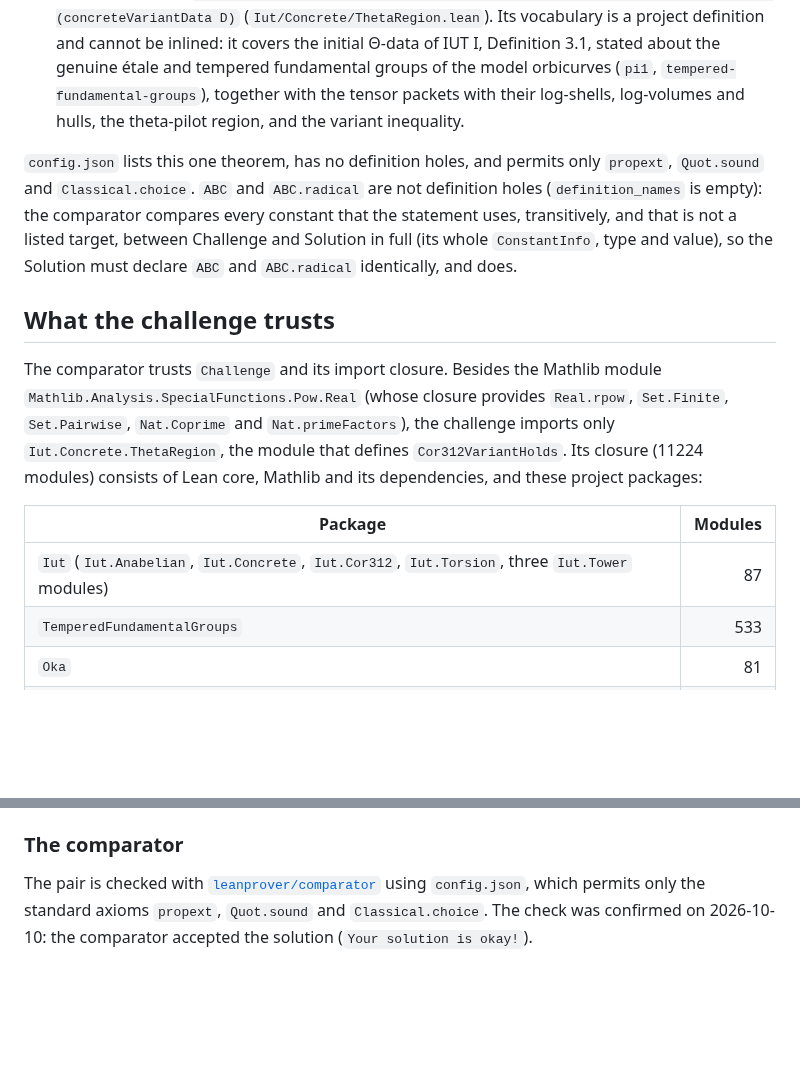
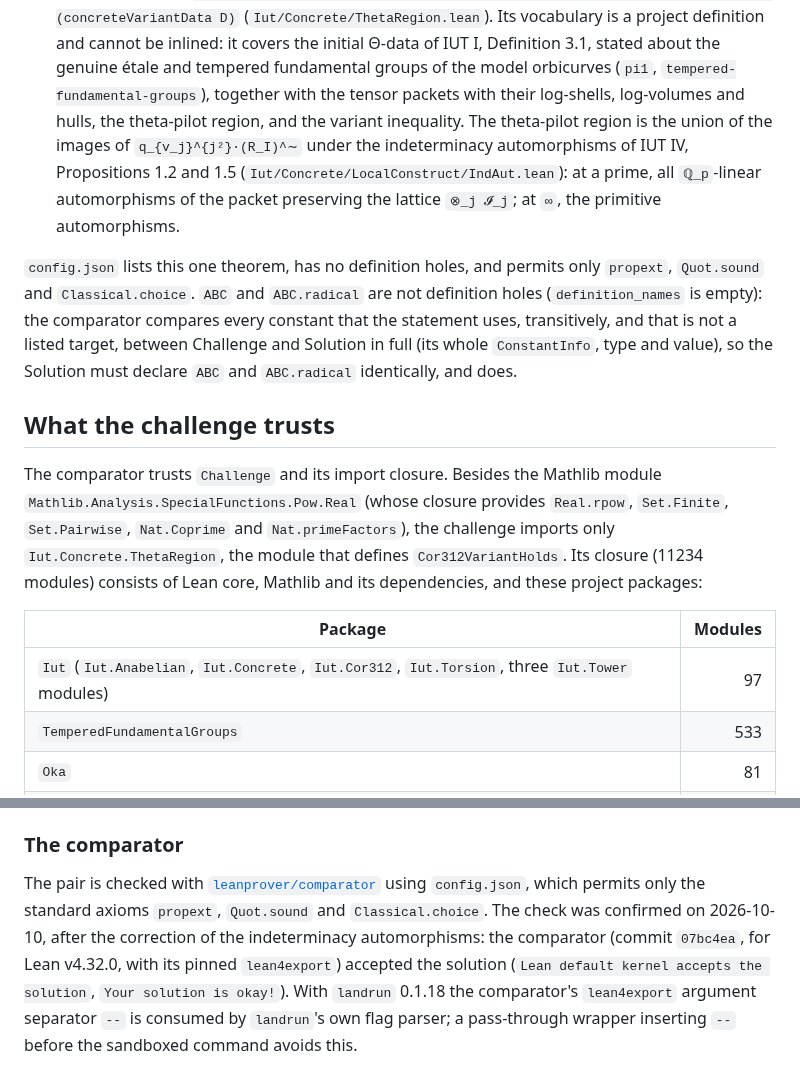
Before and after one commit to lana-agents/iut, a Markdown page: Comparator/README.md, 2 parts joined by grey strips. GitHub-like rendering; blank space fills up the shorter version.

Commit message:
Comparator/README: closure counts and the comparator result after the indAut fix
Co-Authored-By: Claude Opus 5.5 (1M context) <noreply@anthropic.com>

```diff
--- a/Comparator/README.md
+++ b/Comparator/README.md
@@ -48,7 +48,11 @@ theorem Iut.abc_of_cor312Variant : Iut.Cor312VariantHolds → ABC := by
   inlined: it covers the initial Θ-data of IUT I, Definition 3.1, stated about the genuine
   étale and tempered fundamental groups of the model orbicurves (`pi1`,
   `tempered-fundamental-groups`), together with the tensor packets with their log-shells,
-  log-volumes and hulls, the theta-pilot region, and the variant inequality.
+  log-volumes and hulls, the theta-pilot region, and the variant inequality. The
+  theta-pilot region is the union of the images of `q_{v_j}^{j²}·(R_I)^∼` under the
+  indeterminacy automorphisms of IUT IV, Propositions 1.2 and 1.5
+  (`Iut/Concrete/LocalConstruct/IndAut.lean`): at a prime, all `ℚ_p`-linear automorphisms
+  of the packet preserving the lattice `⊗_j 𝓘_j`; at `∞`, the primitive automorphisms.
 
 `config.json` lists this one theorem, has no definition holes, and permits only `propext`,
 `Quot.sound` and `Classical.choice`. `ABC` and `ABC.radical` are not definition holes
@@ -63,12 +67,12 @@ The comparator trusts `Challenge` and its import closure. Besides the Mathlib mo
 `Mathlib.Analysis.SpecialFunctions.Pow.Real` (whose closure provides `Real.rpow`,
 `Set.Finite`, `Set.Pairwise`, `Nat.Coprime` and `Nat.primeFactors`), the challenge imports
 only `Iut.Concrete.ThetaRegion`, the module that defines `Cor312VariantHolds`. Its closure
-(11224 modules) consists of Lean core, Mathlib and its dependencies, and these project
+(11234 modules) consists of Lean core, Mathlib and its dependencies, and these project
 packages:
 
 | Package | Modules |
 | --- | ---: |
-| `Iut` (`Iut.Anabelian`, `Iut.Concrete`, `Iut.Cor312`, `Iut.Torsion`, three `Iut.Tower` modules) | 87 |
+| `Iut` (`Iut.Anabelian`, `Iut.Concrete`, `Iut.Cor312`, `Iut.Torsion`, three `Iut.Tower` modules) | 97 |
 | `TemperedFundamentalGroups` | 533 |
 | `Oka` | 81 |
 | `TateCurvesTheta` | 68 |
@@ -127,5 +131,9 @@ Solution are separate Lake roots and are never imported into the same environmen
 
 The pair is checked with [`leanprover/comparator`](https://github.com/leanprover/comparator)
 using `config.json`, which permits only the standard axioms `propext`, `Quot.sound` and
-`Classical.choice`. The check was confirmed on 2026-10-10: the comparator accepted the
-solution (`Your solution is okay!`).
+`Classical.choice`. The check was confirmed on 2026-10-10, after the correction of the
+indeterminacy automorphisms: the comparator (commit `07bc4ea`, for Lean v4.32.0, with its
+pinned `lean4export`) accepted the solution (`Lean default kernel accepts the solution`,
+`Your solution is okay!`). With `landrun` 0.1.18 the comparator's `lean4export` argument
+separator `--` is consumed by `landrun`'s own flag parser; a pass-through wrapper inserting
+`--` before the sandboxed command avoids this.
```
